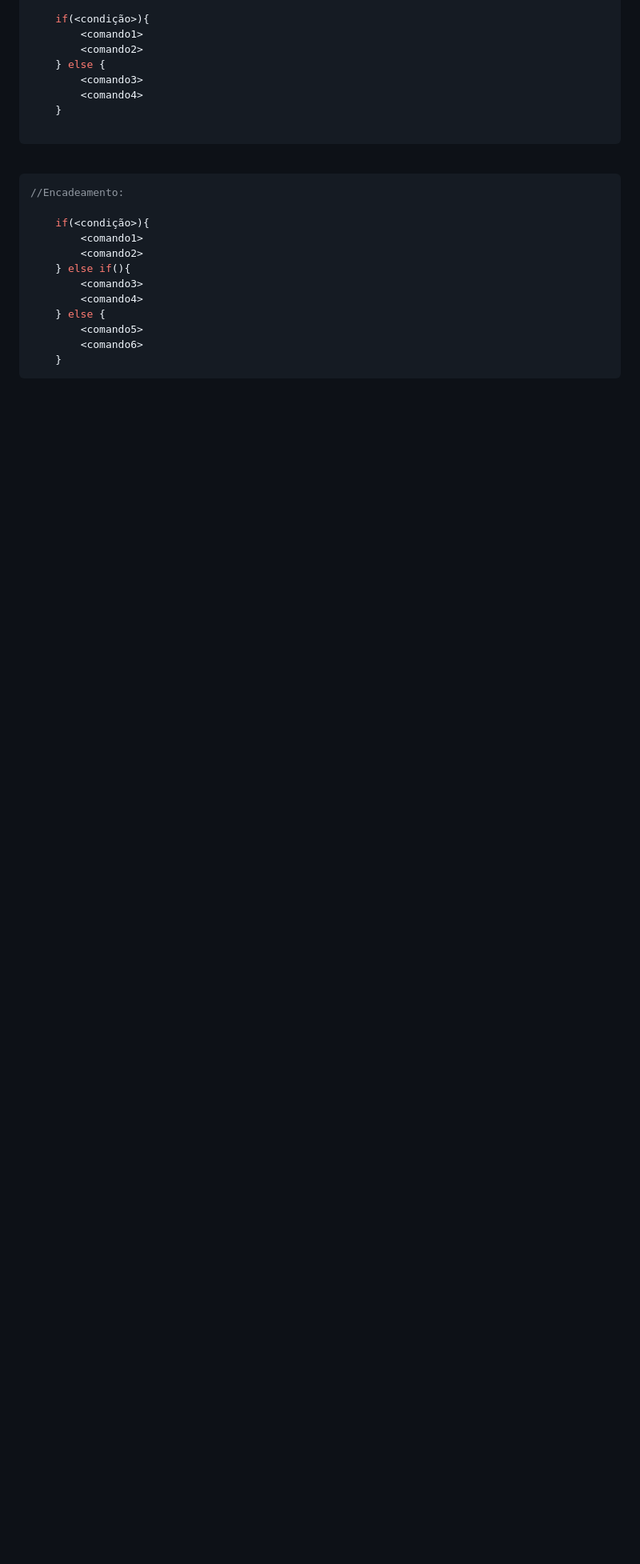
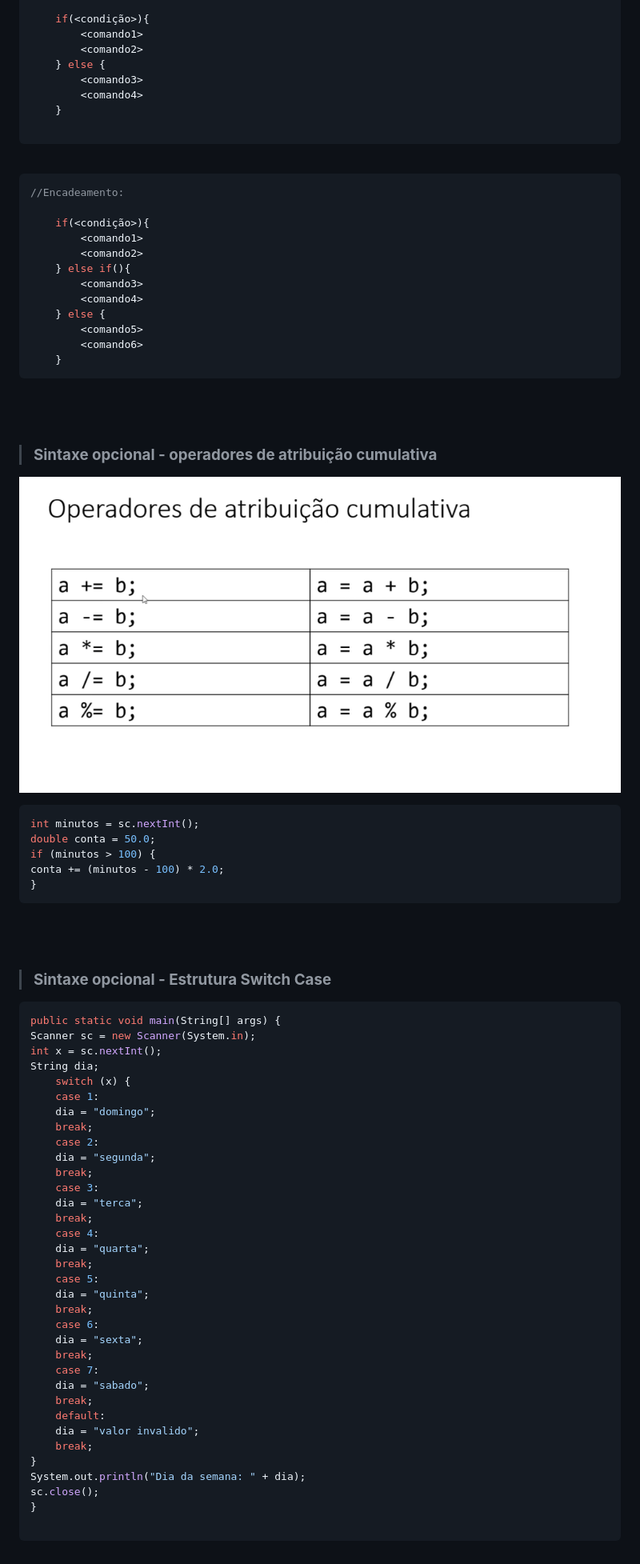
Before and after one commit to aldrinreis/MACETARIO-PESSOAL, a Markdown page: JAVA E OO/estruturaCondicional.md, the part around the change printed below. Shown: that part at 80% size. Rendered like a GitHub page; pictures changed too: JAVA E OO/IMG/operadoresDeAtribuicaoCumulativa.png (added); blank space fills up the shorter version.

Commit message:
java

````diff
--- a/JAVA E OO/estruturaCondicional.md
+++ b/JAVA E OO/estruturaCondicional.md
@@ -53,3 +53,63 @@
         <comando6>
     }
 ```
+<br>
+<br>
+
+
+> ### **Sintaxe opcional - operadores de atribuição cumulativa**
+
+
+![Operadores de atribuição cumulativa](/JAVA%20E%20OO/IMG/operadoresDeAtribuicaoCumulativa.png)
+
+```java
+int minutos = sc.nextInt();
+double conta = 50.0;
+if (minutos > 100) {
+conta += (minutos - 100) * 2.0;
+}
+```
+
+<br>
+<br>
+
+> ### **Sintaxe opcional - Estrutura Switch Case**
+
+```java
+public static void main(String[] args) {
+Scanner sc = new Scanner(System.in);
+int x = sc.nextInt();
+String dia;
+    switch (x) {
+    case 1:
+    dia = "domingo";
+    break;
+    case 2:
+    dia = "segunda";
+    break;
+    case 3:
+    dia = "terca";
+    break;
+    case 4:
+    dia = "quarta";
+    break;
+    case 5:
+    dia = "quinta";
+    break;
+    case 6:
+    dia = "sexta";
+    break;
+    case 7:
+    dia = "sabado";
+    break;
+    default:
+    dia = "valor invalido";
+    break;
+}
+System.out.println("Dia da semana: " + dia);
+sc.close();
+}
+
+```
+<br>
+
````
Also changed, not shown: other parts of JAVA E OO/estruturaCondicional.md (+35 -0 lines).
